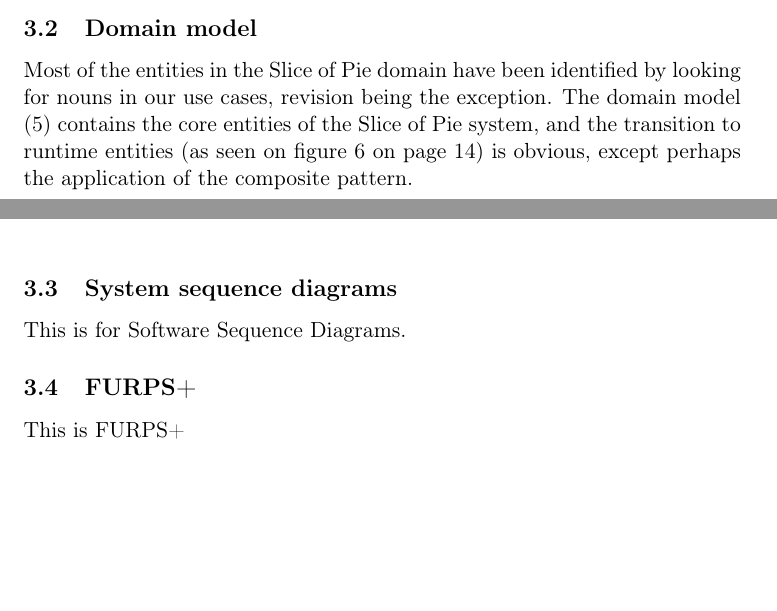
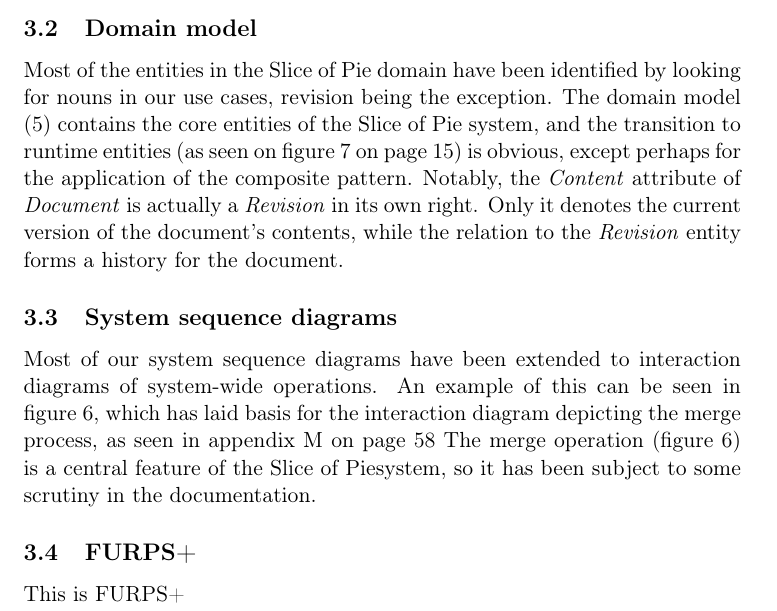
Before and after one commit to czepluch/SliceOfPie, a LaTeX document (report/report.tex, which reads report/Software_analysis/domain_model.tex, report/Software_analysis/ssd.tex): two parts of pages 13 and 14 of 61 before the commit and part of page 13 of 62 after it, the two joined at a grey line, cut so that both start at the same text, the shorter picture padded with empty space. Compiled offline with pdfLaTeX.

Commit message:
Needs polishing, FURPS+ missing 	new file:   Appendices/graphics/Interaction-merge.png 	new file:   Appendices/interactiondiagrams.tex 	modified:   Appendices/main.tex 	modified:   Software_analysis/domain_model.tex 	new file:   Software_analysis/graphics/Merge-ssd.png 	modified:   Software_analysis/ssd.tex

```diff
--- a/report/Software_analysis/domain_model.tex
+++ b/report/Software_analysis/domain_model.tex
@@ -1,6 +1,8 @@
 Most of the entities in the \SOP{} domain have been identified by looking for nouns in our use cases, revision being the exception.
-The domain model (\ref{fig:domain-model}) contains the core entities of the \SOP{} system, and the transition to runtime entities (as seen on figure \ref{fig:design-class_diagram} on page \pageref{fig:design-class_diagram}) is obvious, except perhaps the application of the composite pattern.
-\begin{figure}[H]
+The domain model (\ref{fig:domain-model}) contains the core entities of the \SOP{} system, and the transition to runtime entities (as seen on figure \ref{fig:design-class_diagram} on page \pageref{fig:design-class_diagram}) is obvious, except perhaps for the application of the composite pattern.
+Notably, the \emph{Content} attribute of \emph{Document} is actually a \emph{Revision} in
+its own right. Only it denotes the current version of the document's contents, while the relation to the \emph{Revision} entity forms a history for the document.
+\begin{figure}[hbt]
 	\centering
 	\includegraphics[width=1\textwidth]{Software_analysis/graphics/Domain_model.png}
 	\caption{Domain model}
--- a/report/Software_analysis/ssd.tex
+++ b/report/Software_analysis/ssd.tex
@@ -1 +1,6 @@
-This is for Software Sequence Diagrams.
+Most of our system sequence diagrams have been extended to interaction diagrams of system-wide operations.
+An example of this can be seen in figure \ref{fig:merge-ssd},
+which has laid basis for the interaction diagram depicting the merge process,
+as seen in appendix \ref{sec:interactiondiagrams} on page \pageref{fig:interaction-merge-diagram}
+The merge operation (figure \ref{fig:merge-ssd}) is a central feature of the \SOP
+system, so it has been subject to some scrutiny in the documentation.
```
Also changed, not shown: report/Appendices/interactiondiagrams.tex (added, +9 -0 lines), report/Appendices/main.tex (+2 -0 lines), report/Appendices/graphics/Interaction-merge.png (added), report/Software_analysis/graphics/Merge-ssd.png (added), report/Software_analysis/ssd.tex (8 more changed lines).
